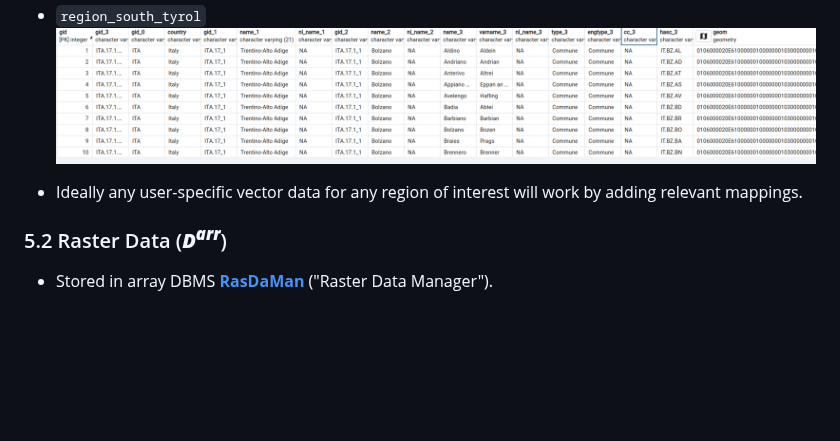
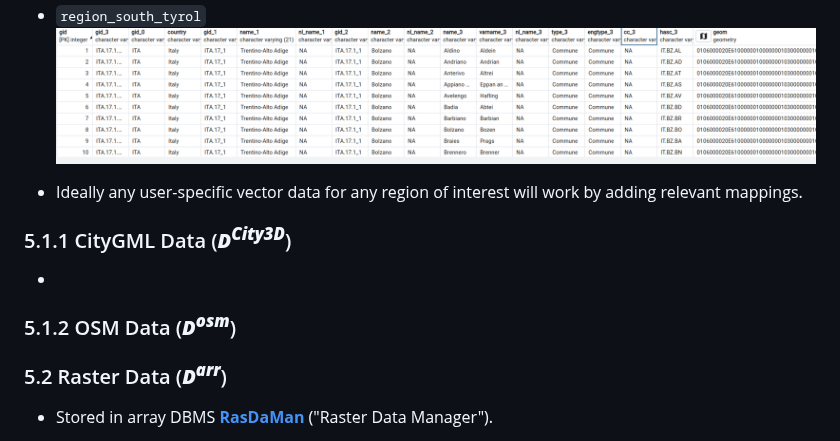
Before and after one commit to aghoshpro/OntoRaster, a Markdown page: README.md, the part around the change. GitHub-like rendering; blank space fills up the shorter version.

Commit message:
CityGML and OSM are added

```diff
--- a/README.md
+++ b/README.md
@@ -113,6 +113,11 @@ All RasSPARQL queries described below are also available at `vkg/OntoRaster.toml
 - `region_south_tyrol` <img src="diagrams/region_tyrol.png">
 - Ideally any user-specific vector data for any region of interest will work by adding relevant mappings.
 
+### 5.1.1 CityGML Data (**_D<sup>City3D</sup>_**)
+-
+
+### 5.1.2 OSM Data (**_D<sup>osm</sup>_**)
+
 ### 5.2 Raster Data (**_D<sup>arr</sup>_**)
 
 - Stored in array DBMS [**RasDaMan**](https://doc.rasdaman.org/index.html) ("Raster Data Manager").
```
